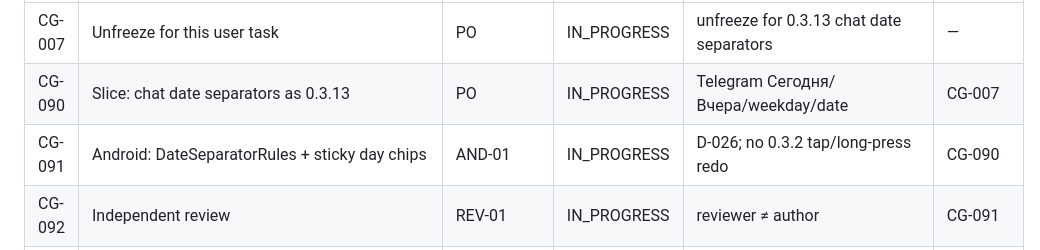
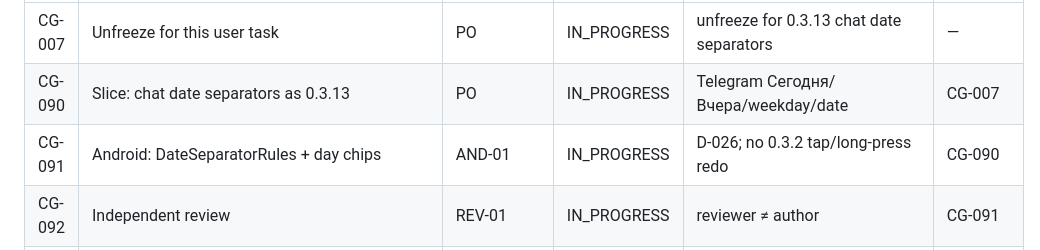
Before and after one commit to dfa-ra/rope, a Markdown page: .cryptogalera/TASK_BOARD.md, the part around the change. Rendered like a GitHub page.

Commit message:
Drop sticky from CG-091 wording after list-item chips.
Co-authored-by: Roman Zakharchenko <dfa-ra@users.noreply.github.com>

```diff
--- a/.cryptogalera/TASK_BOARD.md
+++ b/.cryptogalera/TASK_BOARD.md
@@ -6,7 +6,7 @@ PO-owned. Canonical tracker. One owner per row.
 | --- | --- | --- | --- | --- | --- |
 | CG-007 | Unfreeze for this user task | PO | IN_PROGRESS | unfreeze for 0.3.13 chat date separators | — |
 | CG-090 | Slice: chat date separators as 0.3.13 | PO | IN_PROGRESS | Telegram Сегодня/Вчера/weekday/date | CG-007 |
-| CG-091 | Android: DateSeparatorRules + sticky day chips | AND-01 | IN_PROGRESS | D-026; no 0.3.2 tap/long-press redo | CG-090 |
+| CG-091 | Android: DateSeparatorRules + day chips | AND-01 | IN_PROGRESS | D-026; no 0.3.2 tap/long-press redo | CG-090 |
 | CG-092 | Independent review | REV-01 | IN_PROGRESS | reviewer ≠ author | CG-091 |
 | CG-093 | Ship **0.3.13** | PO | IN_PROGRESS | versionCode 37; do not retag v0.3.12 | CG-092 |
 | CG-086 | Slice: muted unread badge as 0.3.12 | PO | DONE | shipped v0.3.12 | CG-007 |
```
